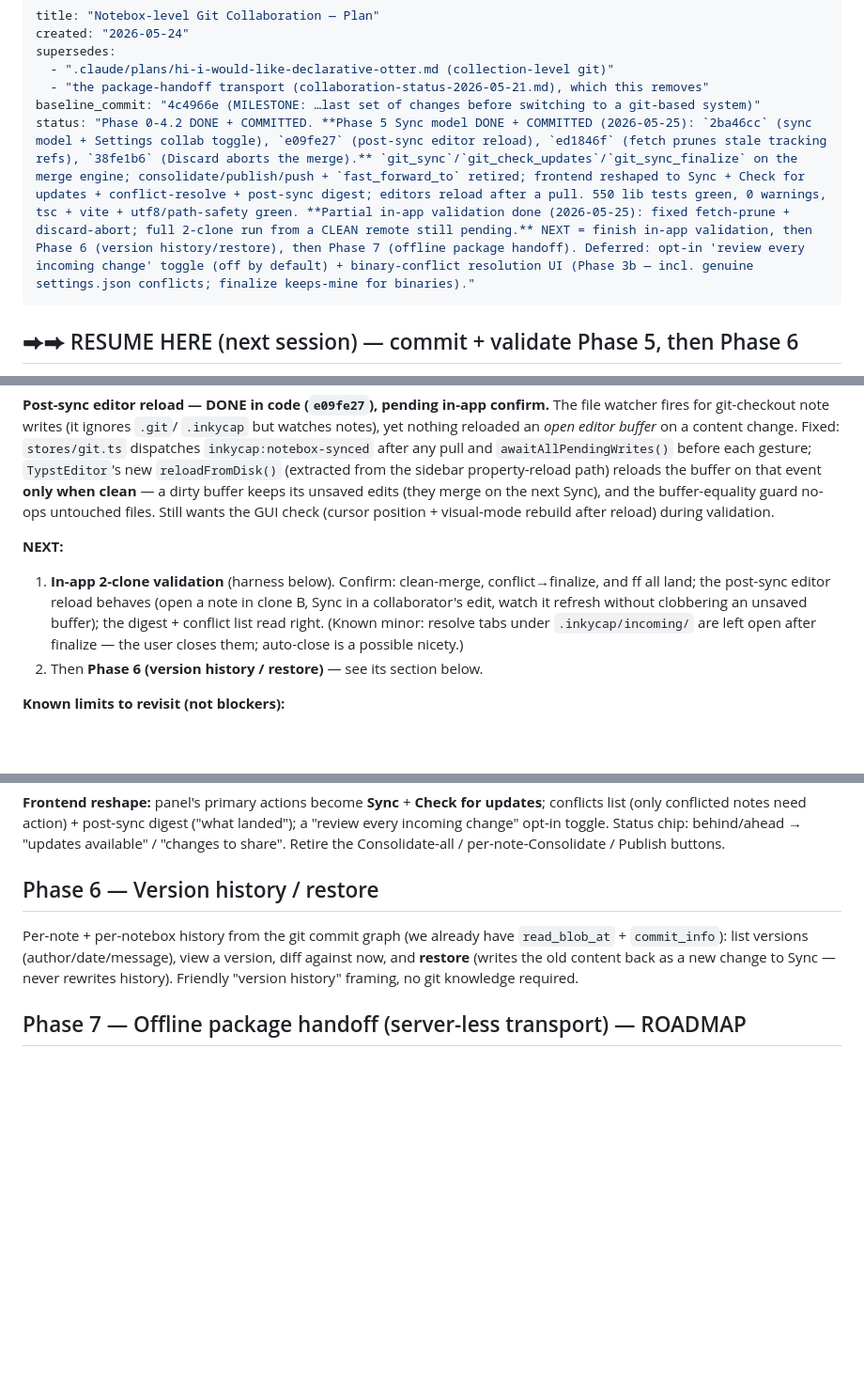
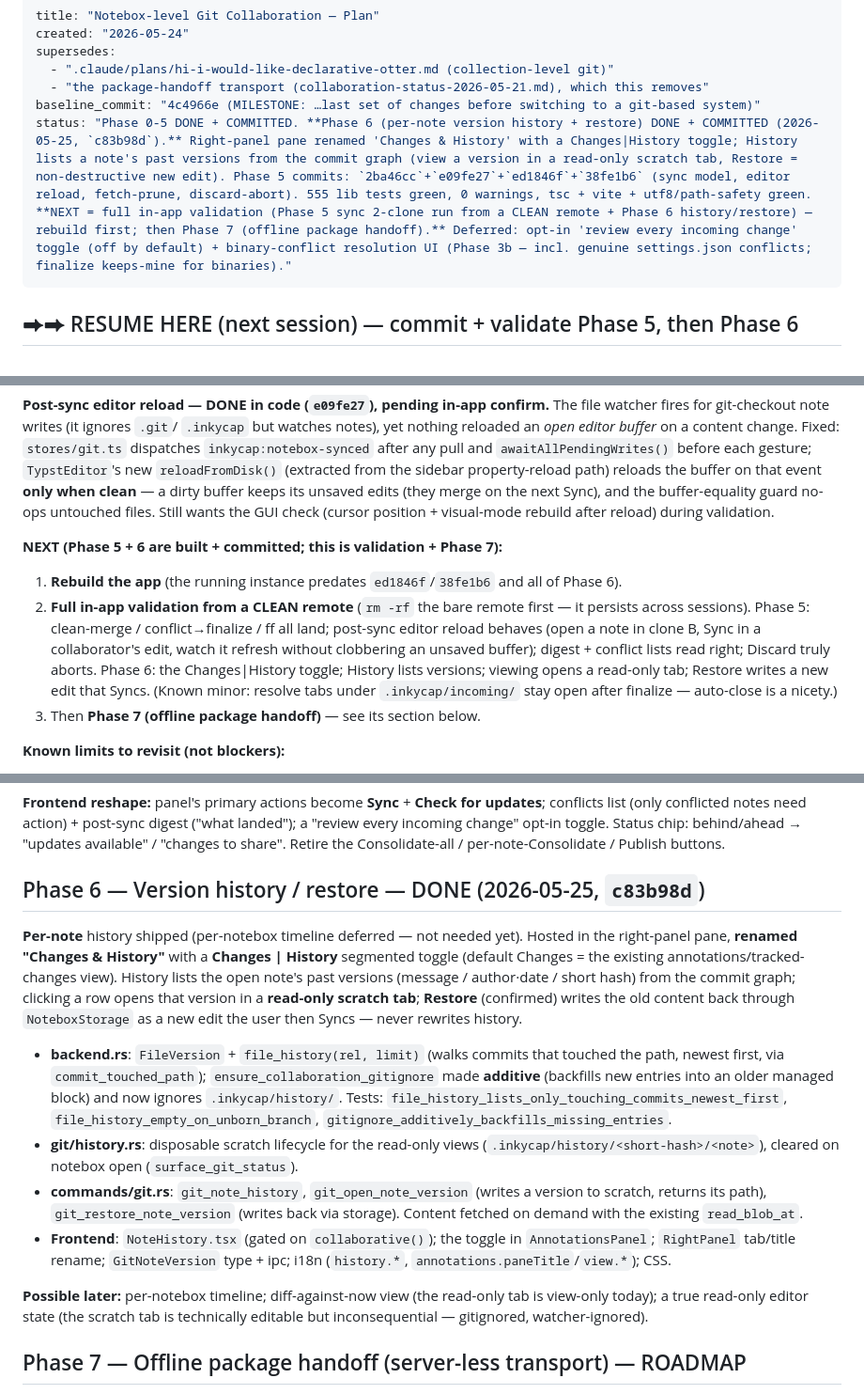
Before and after one commit to InkyCap-PKM/app, a Markdown page: .claude/plans/notebox-git-collaboration-2026-05-24.md, 3 parts joined by grey strips. Shown at 94% size. Rendered like a GitHub page; blank space fills up the shorter version.

Commit message:
Mark Phase 6 done in the notebox-git plan

```diff
--- a/.claude/plans/notebox-git-collaboration-2026-05-24.md
+++ b/.claude/plans/notebox-git-collaboration-2026-05-24.md
@@ -5,7 +5,7 @@ supersedes:
   - ".claude/plans/hi-i-would-like-declarative-otter.md (collection-level git)"
   - "the package-handoff transport (collaboration-status-2026-05-21.md), which this removes"
 baseline_commit: "4c4966e (MILESTONE: …last set of changes before switching to a git-based system)"
-status: "Phase 0-4.2 DONE + COMMITTED. **Phase 5 Sync model DONE + COMMITTED (2026-05-25): `2ba46cc` (sync model + Settings collab toggle), `e09fe27` (post-sync editor reload), `ed1846f` (fetch prunes stale tracking refs), `38fe1b6` (Discard aborts the merge).** `git_sync`/`git_check_updates`/`git_sync_finalize` on the merge engine; consolidate/publish/push + `fast_forward_to` retired; frontend reshaped to Sync + Check for updates + conflict-resolve + post-sync digest; editors reload after a pull. 550 lib tests green, 0 warnings, tsc + vite + utf8/path-safety green. **Partial in-app validation done (2026-05-25): fixed fetch-prune + discard-abort; full 2-clone run from a CLEAN remote still pending.** NEXT = finish in-app validation, then Phase 6 (version history/restore), then Phase 7 (offline package handoff). Deferred: opt-in 'review every incoming change' toggle (off by default) + binary-conflict resolution UI (Phase 3b — incl. genuine settings.json conflicts; finalize keeps-mine for binaries)."
+status: "Phase 0-5 DONE + COMMITTED. **Phase 6 (per-note version history + restore) DONE + COMMITTED (2026-05-25, `c83b98d`).** Right-panel pane renamed 'Changes & History' with a Changes|History toggle; History lists a note's past versions from the commit graph (view a version in a read-only scratch tab, Restore = non-destructive new edit). Phase 5 commits: `2ba46cc`+`e09fe27`+`ed1846f`+`38fe1b6` (sync model, editor reload, fetch-prune, discard-abort). 555 lib tests green, 0 warnings, tsc + vite + utf8/path-safety green. **NEXT = full in-app validation (Phase 5 sync 2-clone run from a CLEAN remote + Phase 6 history/restore) — rebuild first; then Phase 7 (offline package handoff).** Deferred: opt-in 'review every incoming change' toggle (off by default) + binary-conflict resolution UI (Phase 3b — incl. genuine settings.json conflicts; finalize keeps-mine for binaries)."
 ---
 
 ## ⮕⮕ RESUME HERE (next session) — commit + validate Phase 5, then Phase 6
@@ -74,14 +74,18 @@ edits (they merge on the next Sync), and the buffer-equality guard no-ops
 untouched files. Still wants the GUI check (cursor position + visual-mode rebuild
 after reload) during validation.
 
-**NEXT:**
-1. **In-app 2-clone validation** (harness below). Confirm: clean-merge,
-   conflict→finalize, and ff all land; the post-sync editor reload behaves (open
-   a note in clone B, Sync in a collaborator's edit, watch it refresh without
-   clobbering an unsaved buffer); the digest + conflict list read right.
-   (Known minor: resolve tabs under `.inkycap/incoming/` are left open after
-   finalize — the user closes them; auto-close is a possible nicety.)
-2. Then **Phase 6 (version history / restore)** — see its section below.
+**NEXT (Phase 5 + 6 are built + committed; this is validation + Phase 7):**
+1. **Rebuild the app** (the running instance predates `ed1846f`/`38fe1b6` and all
+   of Phase 6).
+2. **Full in-app validation from a CLEAN remote** (`rm -rf` the bare remote
+   first — it persists across sessions). Phase 5: clean-merge / conflict→finalize
+   / ff all land; post-sync editor reload behaves (open a note in clone B, Sync
+   in a collaborator's edit, watch it refresh without clobbering an unsaved
+   buffer); digest + conflict lists read right; Discard truly aborts. Phase 6:
+   the Changes|History toggle; History lists versions; viewing opens a read-only
+   tab; Restore writes a new edit that Syncs. (Known minor: resolve tabs under
+   `.inkycap/incoming/` stay open after finalize — auto-close is a nicety.)
+3. Then **Phase 7 (offline package handoff)** — see its section below.
 
 **Known limits to revisit (not blockers):**
 - **Binary conflicts**: `finalize` keeps *mine* for a conflicted non-`.typ` file
@@ -153,13 +157,35 @@ updates**; conflicts list (only conflicted notes need action) + post-sync digest
 behind/ahead → "updates available" / "changes to share". Retire the
 Consolidate-all / per-note-Consolidate / Publish buttons.
 
-## Phase 6 — Version history / restore
+## Phase 6 — Version history / restore — DONE (2026-05-25, `c83b98d`)
 
-Per-note + per-notebox history from the git commit graph (we already have
-`read_blob_at` + `commit_info`): list versions (author/date/message), view a
-version, diff against now, and **restore** (writes the old content back as a new
-change to Sync — never rewrites history). Friendly "version history" framing, no
-git knowledge required.
+**Per-note** history shipped (per-notebox timeline deferred — not needed yet).
+Hosted in the right-panel pane, **renamed "Changes & History"** with a
+**Changes | History** segmented toggle (default Changes = the existing
+annotations/tracked-changes view). History lists the open note's past versions
+(message / author·date / short hash) from the commit graph; clicking a row opens
+that version in a **read-only scratch tab**; **Restore** (confirmed) writes the
+old content back through `NoteboxStorage` as a new edit the user then Syncs —
+never rewrites history.
+
+- **backend.rs**: `FileVersion` + `file_history(rel, limit)` (walks commits that
+  touched the path, newest first, via `commit_touched_path`); `ensure_collaboration_gitignore`
+  made **additive** (backfills new entries into an older managed block) and now
+  ignores `.inkycap/history/`. Tests: `file_history_lists_only_touching_commits_newest_first`,
+  `file_history_empty_on_unborn_branch`, `gitignore_additively_backfills_missing_entries`.
+- **git/history.rs**: disposable scratch lifecycle for the read-only views
+  (`.inkycap/history/<short-hash>/<note>`), cleared on notebox open
+  (`surface_git_status`).
+- **commands/git.rs**: `git_note_history`, `git_open_note_version` (writes a
+  version to scratch, returns its path), `git_restore_note_version` (writes back
+  via storage). Content fetched on demand with the existing `read_blob_at`.
+- **Frontend**: `NoteHistory.tsx` (gated on `collaborative()`); the toggle in
+  `AnnotationsPanel`; `RightPanel` tab/title rename; `GitNoteVersion` type +
+  ipc; i18n (`history.*`, `annotations.paneTitle`/`view.*`); CSS.
+
+**Possible later:** per-notebox timeline; diff-against-now view (the read-only
+tab is view-only today); a true read-only editor state (the scratch tab is
+technically editable but inconsequential — gitignored, watcher-ignored).
 
 ## Phase 7 — Offline package handoff (server-less transport) — ROADMAP
 
```
